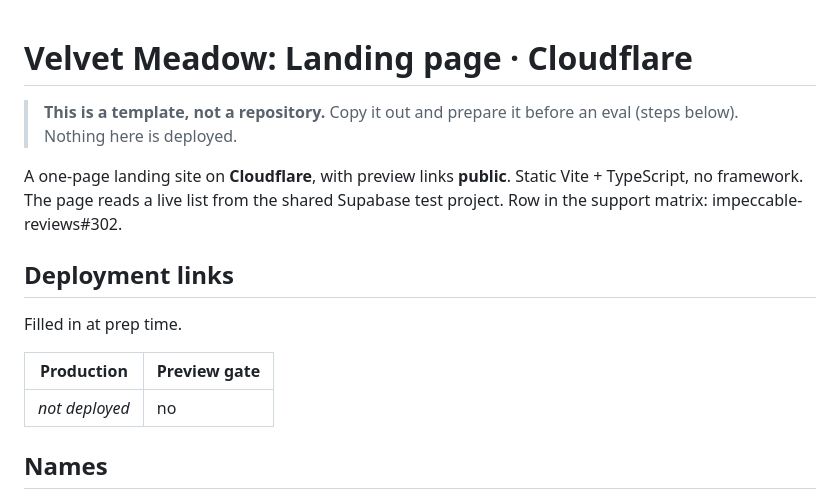
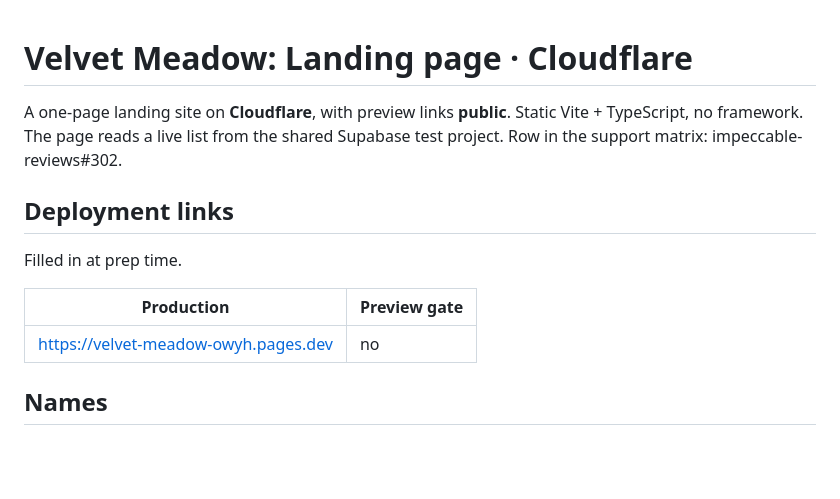
Before and after one commit to pristine-test-org/velvet-meadow-owyh, a Markdown page: README.md, the part around the change. GitHub-like rendering; blank space fills up the shorter version.

Commit message:
README: the production URL, and no template notice

```diff
--- a/README.md
+++ b/README.md
@@ -1,7 +1,4 @@
 # Velvet Meadow: Landing page · Cloudflare
-
-> **This is a template, not a repository.** Copy it out and prepare it before an eval (steps below).
-> Nothing here is deployed.
 
 A one-page landing site on **Cloudflare**, with preview links **public**. Static Vite +
 TypeScript, no framework. The page reads a live list from the shared Supabase test project.
@@ -13,7 +10,7 @@ Filled in at prep time.
 
 | Production | Preview gate |
 |---|---|
-| _not deployed_ | no |
+| https://velvet-meadow-owyh.pages.dev | no |
 
 ## Names
 
```
